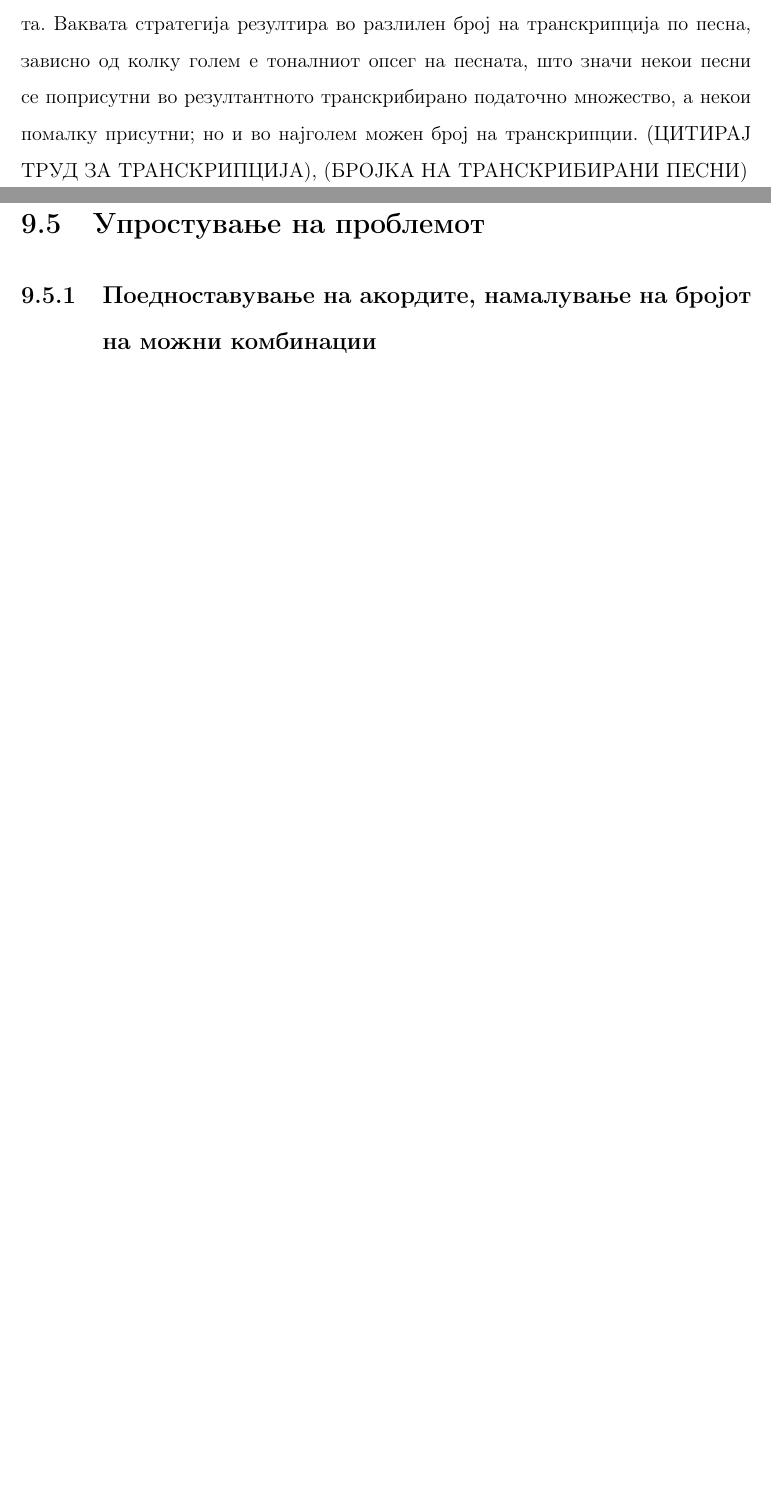
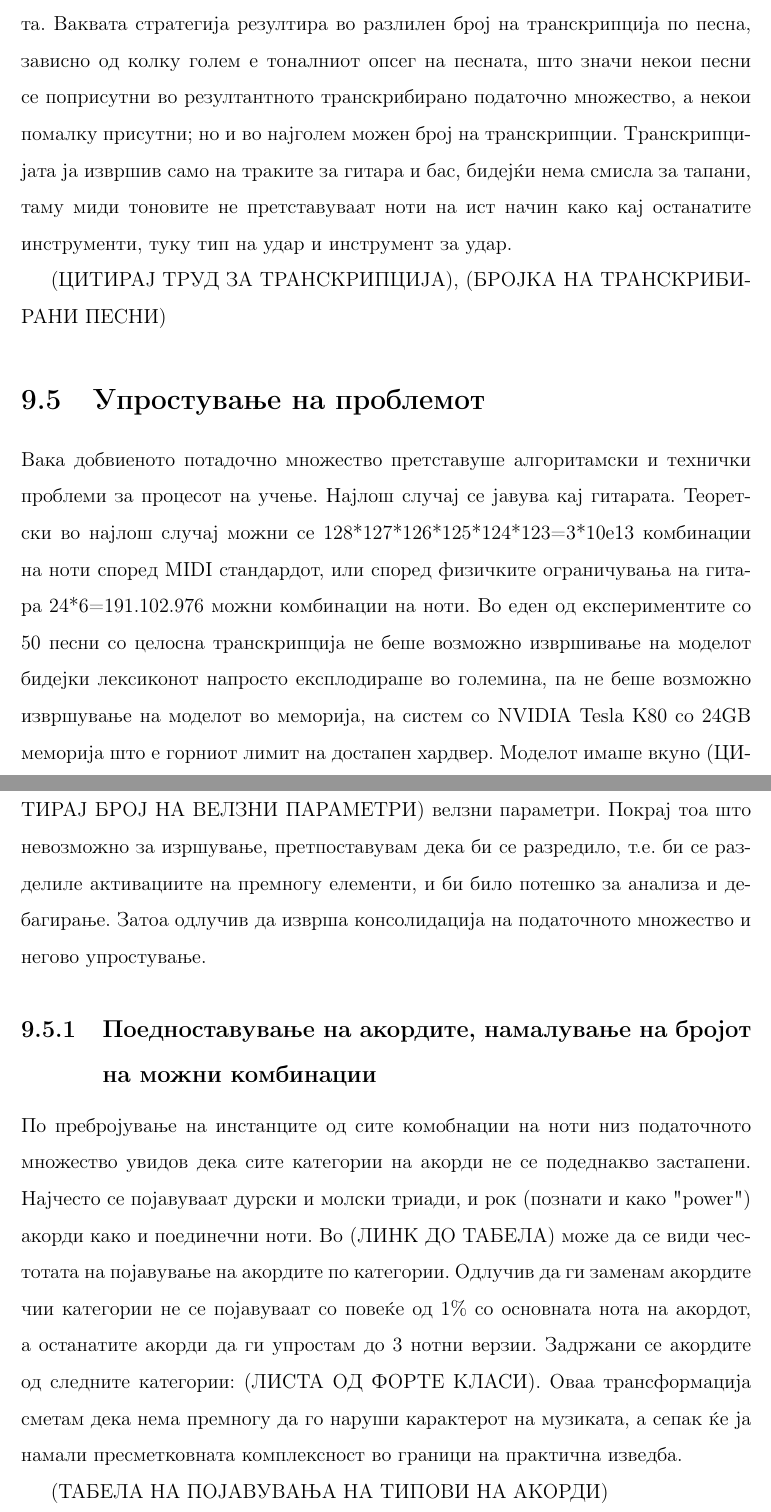
Before and after one commit to mdocevski/master_paper, a LaTeX thesis (Msc_Marko_Docevski_thesis_mk.tex, which reads MSc_Marko_Docevski_tekst.tex): two parts of pages 54 and 55 of 60 before the commit and two parts of pages 54 and 55 of 61 after it, joined at a grey line, cut so that both start at the same text, the shorter picture padded with empty space. Compiled offline with pdfLaTeX.

Commit message:
Updates from ShareLaTeX

```diff
--- a/MSc_Marko_Docevski_tekst.tex
+++ b/MSc_Marko_Docevski_tekst.tex
@@ -351,12 +351,19 @@ LPD-5 податочното множество се покажа како од
 
 \section{Транскрипција на песните}
 
-За збогатување на податочното множество и гарантирање на транслациона инваријанса на мелодиските линии искорив постапка на музичка транскрипција. Прво ги одредив најнискиот и највисокиот тон присутен во избраното податочно множество. Потоа за секоја од песните извришив транскрипција надолу за толку полутонови колку што има од најнискиот тон во податочното множество и најнискиот тон во самата песна, и нагоре за толку полутонови колку што има помеѓу највисокиот тон во податочното множество и највисокиот тон во поесната. Ваквата стратегија резултира во разлилен број на транскрипција по песна, зависно од колку голем е тоналниот опсег на песната, што значи некои песни се поприсутни во резултантното транскрибирано податочно множество, а некои помалку присутни; но и во најголем можен број на транскрипции.
+За збогатување на податочното множество и гарантирање на транслациона инваријанса на мелодиските линии искорив постапка на музичка транскрипција. Прво ги одредив најнискиот и највисокиот тон присутен во избраното податочно множество. Потоа за секоја од песните извришив транскрипција надолу за толку полутонови колку што има од најнискиот тон во податочното множество и најнискиот тон во самата песна, и нагоре за толку полутонови колку што има помеѓу највисокиот тон во податочното множество и највисокиот тон во поесната. Ваквата стратегија резултира во разлилен број на транскрипција по песна, зависно од колку голем е тоналниот опсег на песната, што значи некои песни се поприсутни во резултантното транскрибирано податочно множество, а некои помалку присутни; но и во најголем можен број на транскрипции. Транскрипцијата ја извршив само на траките за гитара и бас, бидејќи нема смисла за тапани, таму миди тоновите не претставуваат ноти на ист начин како кај останатите инструменти, туку тип на удар и инструмент за удар.
+
 (ЦИТИРАЈ ТРУД ЗА ТРАНСКРИПЦИЈА), (БРОЈКА НА ТРАНСКРИБИРАНИ ПЕСНИ)
 
 \section{Упростување на проблемот}
 
+Вака добвиеното потадочно множество претставуше алгоритамски и технички проблеми за процесот на учење. Најлош случај се јавува кај гитарата. Теоретски во најлош случај можни се 128*127*126*125*124*123=3*10e13 комбинации на ноти според MIDI стандардот, или според физичките ограничувања на гитара 24*6=191.102.976 можни комбинации на ноти. Во еден од експериментите со 50 песни со целосна транскрипција не беше возможно извршивање на моделот бидејки лексиконот напросто експлодираше во големина, па не беше возможно извршување на моделот во меморија, на систем со NVIDIA Tesla K80 со 24GB меморија што е горниот лимит на достапен хардвер. Моделот имаше вкуно (ЦИТИРАЈ БРОЈ НА ВЕЛЗНИ ПАРАМЕТРИ) велзни параметри. Покрај тоа што невозможно за изршување, претпоставувам дека би се разредило, т.е. би се разделиле активациите на премногу елементи, и би било потешко за анализа и дебагирање. Затоа одлучив да изврша консолидација на податочното множество и негово упростување.
+
 \subsection{Поедноставување на акордите, намалување на бројот на можни комбинации}
+
+По пребројување на инстанците од сите комобнации на ноти низ податочното множество увидов дека сите категории на акорди не се подеднакво застапени. Најчесто се појавуваат дурски и молски триади, и рок (познати и како "power") акорди како и поединечни ноти. Во (ЛИНК ДО ТАБЕЛА) може да се види честотата на појавување на акордите по категории. Одлучив да ги заменам акордите чии категории не се појавуваат со повеќе од 1\% со основната нота на акордот, а останатите акорди да ги упростам до 3 нотни верзии. Задржани се акордите од следните категории: (ЛИСТА ОД ФОРТЕ КЛАСИ). Оваа трансформација сметам дека нема премногу да го наруши карактерот на музиката, а сепак ќе ја намали пресметковната комплексност во граници на практична изведба.
+
+(ТАБЕЛА НА ПОЈАВУВАЊА НА ТИПОВИ НА АКОРДИ)
 
 \section{Архитектура за учење}
 
```
